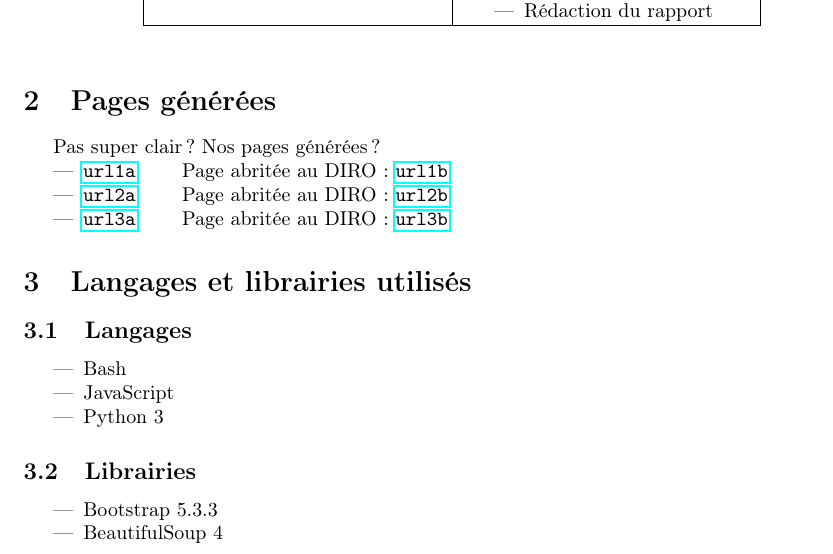
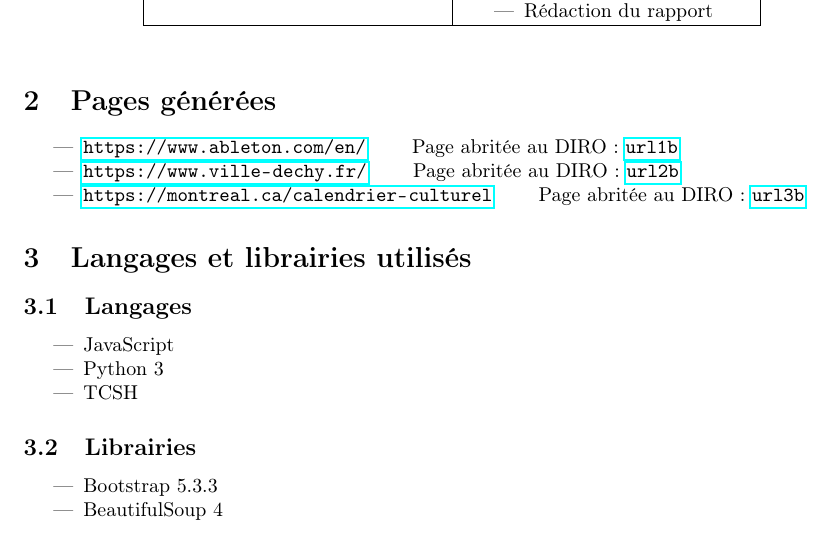
Before and after one commit to Yananas23/IFT3225-projet1, a LaTeX document (Yannis_Boulogne+Karl-Antoine_Plouffe-rapport.tex): part of page 1 of 2, cut so that both start at the same text. Compiled offline with pdfLaTeX.

Commit message:
MàJ Rapport pour Bash -> TCSH et URLs

```diff
--- a/Yannis_Boulogne+Karl-Antoine_Plouffe-rapport.tex
+++ b/Yannis_Boulogne+Karl-Antoine_Plouffe-rapport.tex
@@ -59,18 +59,17 @@
 \egroup
 
 \section{Pages générées}
-Pas super clair? Nos pages générées?
 \begin{itemize}
-  \item \url{url1a} \qquad Page abritée au DIRO : \url{url1b}
-  \item \url{url2a} \qquad Page abritée au DIRO : \url{url2b}
-  \item \url{url3a} \qquad Page abritée au DIRO : \url{url3b}
+  \item \url{https://www.ableton.com/en/} \qquad Page abritée au DIRO : \url{url1b}
+  \item \url{https://www.ville-dechy.fr/} \qquad Page abritée au DIRO : \url{url2b}
+  \item \url{https://montreal.ca/calendrier-culturel} \qquad Page abritée au DIRO : \url{url3b}
 \end{itemize}
 \section{Langages et librairies utilisés}
 \subsection{Langages}
 \begin{itemize}
-  \item Bash
   \item JavaScript
   \item Python 3
+  \item TCSH
 \end{itemize}
 \subsection{Librairies}
 \begin{itemize}
```
